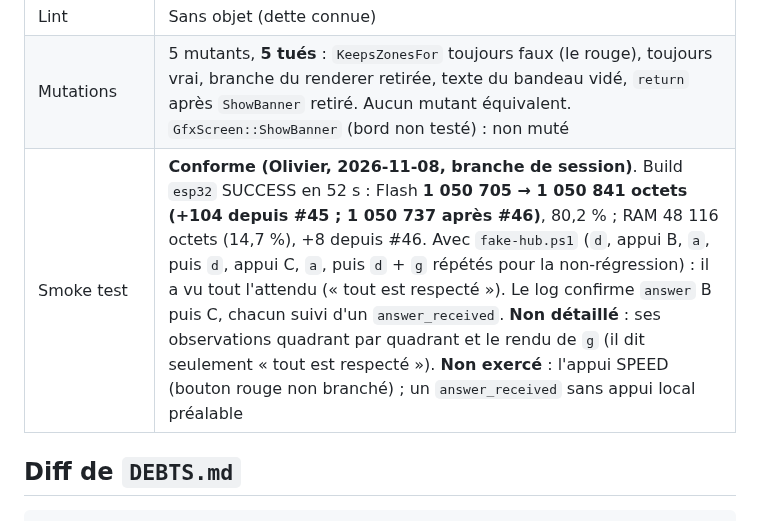
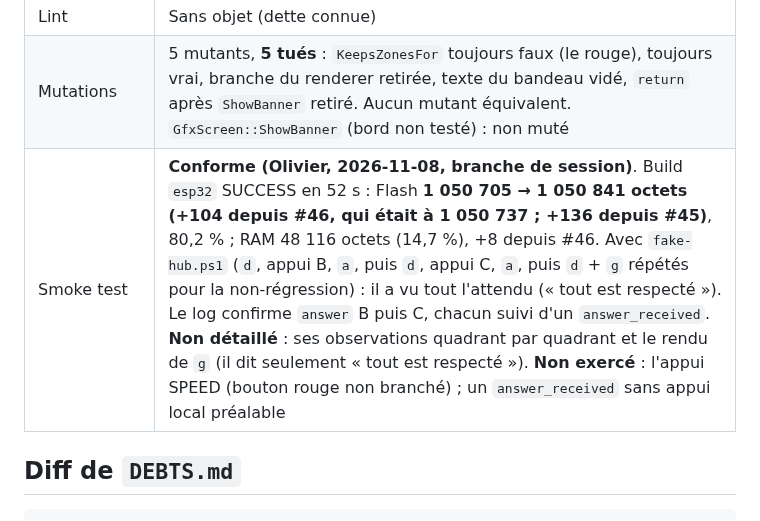
Before and after one commit to ODehel/quiz-live-buzzer, a Markdown page: docs/sessions/2026-11-08-1525.md, the part around the change. GitHub-like rendering.

Commit message:
docs(sessions): fix the Flash delta of the smoke test
Co-Authored-By: Claude Sonnet 5.5 <noreply@anthropic.com>
Claude-Session: https://claude.ai/code/session_01HQfZYSPs2wVaU8UNMV4fQB

````diff
--- a/docs/sessions/2026-11-08-1525.md
+++ b/docs/sessions/2026-11-08-1525.md
@@ -15,7 +15,7 @@
 | Type-check | Build `esp32` **non lancé** en session. En-têtes de `lib/` touchés vérifiés en `-std=gnu++11` et `gnu++14`. `src/GfxScreen.h` : `ShowBanner` et `lastChosenZone` relus, ils n'utilisent que des appels déjà présents ; **non compilés**. À confirmer par le build `esp32` du smoke test |
 | Lint | Sans objet (dette connue) |
 | Mutations | 5 mutants, **5 tués** : `KeepsZonesFor` toujours faux (le rouge), toujours vrai, branche du renderer retirée, texte du bandeau vidé, `return` après `ShowBanner` retiré. Aucun mutant équivalent. `GfxScreen::ShowBanner` (bord non testé) : non muté |
-| Smoke test | **Conforme (Olivier, 2026-11-08, branche de session)**. Build `esp32` SUCCESS en 52 s : Flash **1 050 705 → 1 050 841 octets (+104 depuis #45 ; 1 050 737 après #46)**, 80,2 % ; RAM 48 116 octets (14,7 %), +8 depuis #46. Avec `fake-hub.ps1` (`d`, appui B, `a`, puis `d`, appui C, `a`, puis `d` + `g` répétés pour la non-régression) : il a vu tout l'attendu (« tout est respecté »). Le log confirme `answer` B puis C, chacun suivi d'un `answer_received`. **Non détaillé** : ses observations quadrant par quadrant et le rendu de `g` (il dit seulement « tout est respecté »). **Non exercé** : l'appui SPEED (bouton rouge non branché) ; un `answer_received` sans appui local préalable |
+| Smoke test | **Conforme (Olivier, 2026-11-08, branche de session)**. Build `esp32` SUCCESS en 52 s : Flash **1 050 705 → 1 050 841 octets (+104 depuis #46, qui était à 1 050 737 ; +136 depuis #45)**, 80,2 % ; RAM 48 116 octets (14,7 %), +8 depuis #46. Avec `fake-hub.ps1` (`d`, appui B, `a`, puis `d`, appui C, `a`, puis `d` + `g` répétés pour la non-régression) : il a vu tout l'attendu (« tout est respecté »). Le log confirme `answer` B puis C, chacun suivi d'un `answer_received`. **Non détaillé** : ses observations quadrant par quadrant et le rendu de `g` (il dit seulement « tout est respecté »). **Non exercé** : l'appui SPEED (bouton rouge non branché) ; un `answer_received` sans appui local préalable |
 
 ## Diff de `DEBTS.md`
 ```diff
````
